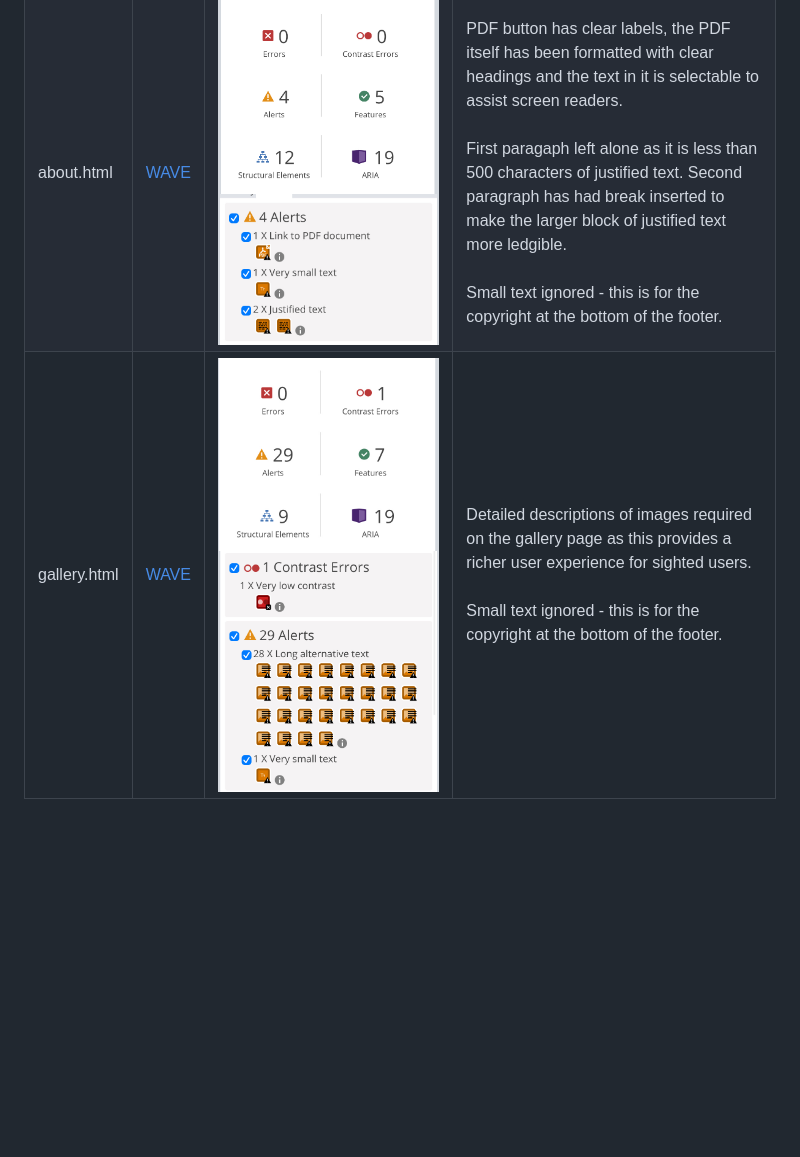
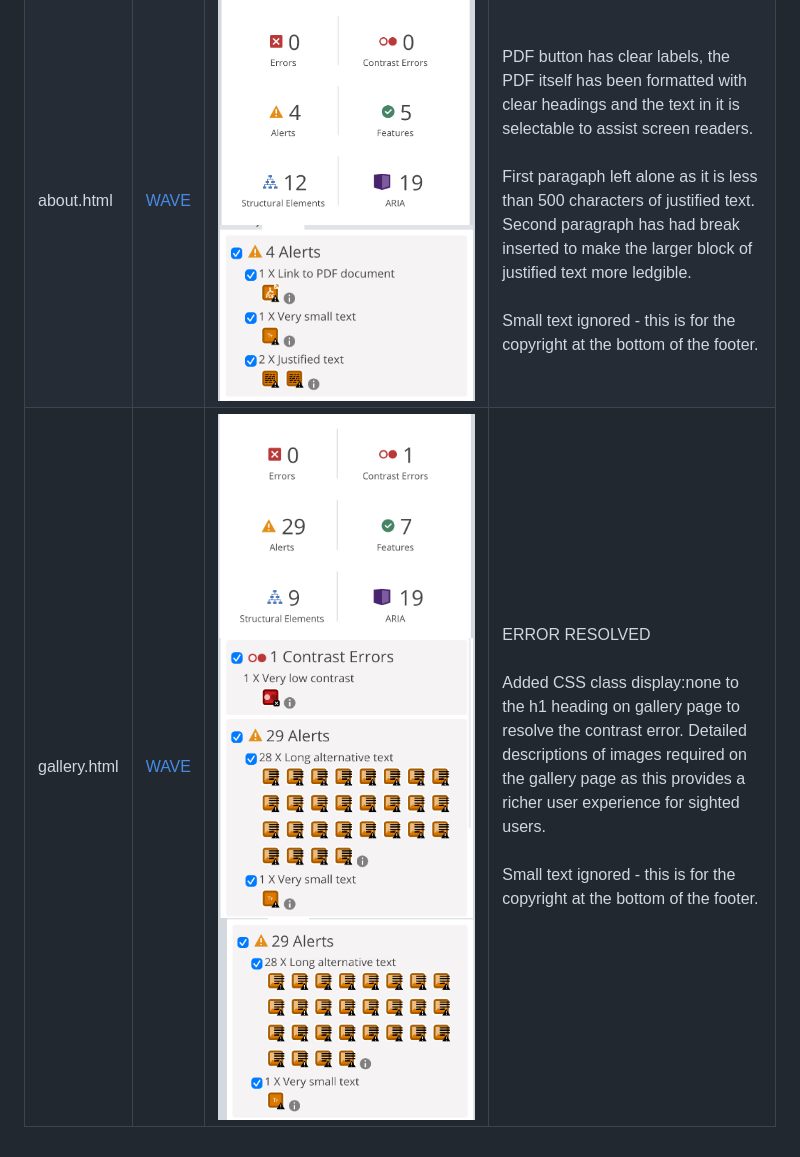
Before and after one commit to kimjev-webdev/kimpiffy, a Markdown page: TESTING.md, the part around the change. Rendered like a GitHub page; pictures changed too: assets/images/testing/gallerywavefixed.jpeg (added); blank space fills up the shorter version.

Commit message:
testing doc updated

```diff
--- a/TESTING.md
+++ b/TESTING.md
@@ -84,4 +84,4 @@ More detailed accessibility testing was undertaken using [WAVE](https://wave.web
 |-----------|----------------------|----------------------|--------------------|
 | index.html   | [WAVE](https://wave.webaim.org/) | <img src="assets/images/testing/indexwaveresults.jpeg" height="auto" width="600px"> <img src="assets/images/testing/indexwavealerts.jpeg" height="auto" width="600px">| Redundant link warning ignored - the 'READ MORE' button appears stationary on the page and only ever appears once at a time. It appears redundant as it is found several times in the code in order to button appear consistently over all images in the carousel. <br><br>Small text ignored - this is for the copyright at the bottom of the footer. <br><br> Long aria-labels ignored - under 100 characters so still succinct. These appear on the 'piffy logos' which are Kim's own logos and the hyperlinks require more in depth explination to make sense to the user. |
 | about.html   | [WAVE](https://wave.webaim.org/) | <img src="assets/images/testing/aboutwaveresults.jpeg" height="auto" width="600px"> <img src="assets/images/testing/aboutpagewavedetails.jpeg" height="auto" width="600px"> | PDF button has clear labels, the PDF itself has been formatted with clear headings and the text in it is selectable to assist screen readers. <br><br> First paragaph left alone as it is less than 500 characters of justified text. Second paragraph has had break inserted to make the larger block of justified text more ledgible. <br><br> Small text ignored - this is for the copyright at the bottom of the footer.|
-| gallery.html  | [WAVE](https://wave.webaim.org/) | <img src="assets/images/testing/gallerywaveresults.jpeg" height="auto" width="600px"> <img src="assets/images/testing/gallerywavedetails.jpeg" height="auto" width="600px"> | Detailed descriptions of images required on the gallery page as this provides a richer user experience for sighted users. <br><br>Small text ignored - this is for the copyright at the bottom of the footer.|
+| gallery.html | [WAVE](https://wave.webaim.org/) | <img src="assets/images/testing/gallerywaveresults.jpeg" height="auto" width="600px"> <img src="assets/images/testing/gallerywavedetails.jpeg" height="auto" width="600px"> <img src="assets/images/testing/gallerywavefixed.jpeg"> |ERROR RESOLVED <br><br> Added CSS class display:none to the h1 heading on gallery page to resolve the contrast error. Detailed descriptions of images required on the gallery page as this provides a richer user experience for sighted users. <br><br>Small text ignored - this is for the copyright at the bottom of the footer.|
```
